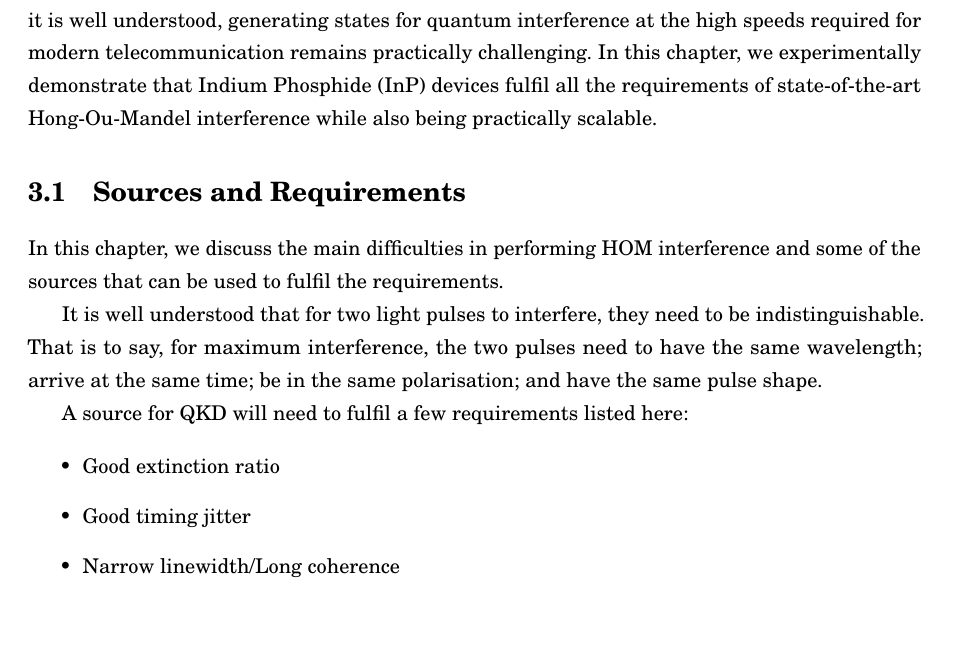
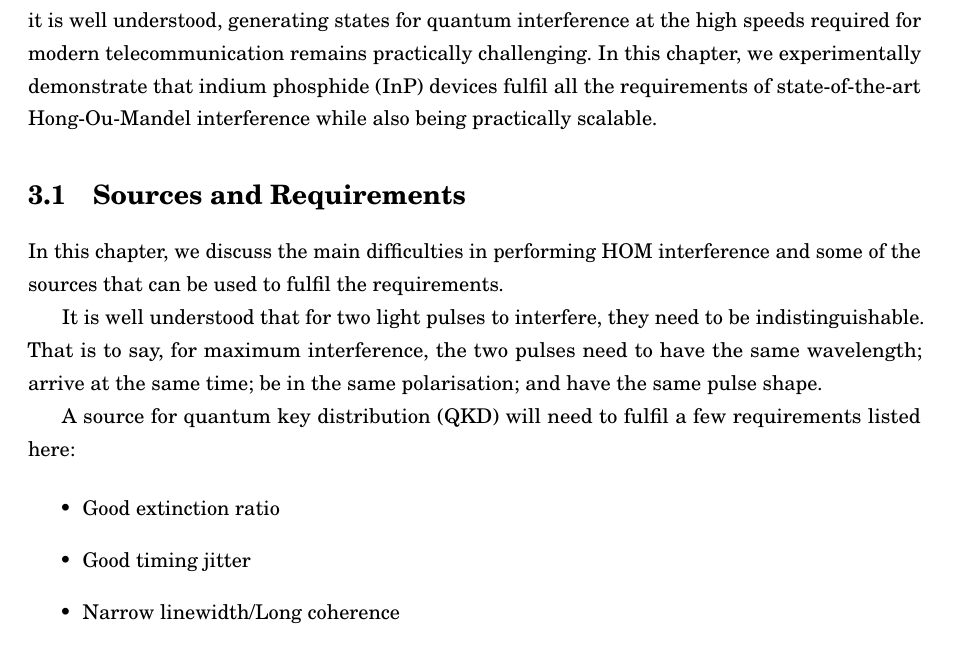
Before and after one commit to hsemenenko/Thesis, a LaTeX thesis (henry_semenenko_thesis.tex, which reads chapters/chapter03/chap03.tex, glossaryEntries.tex): part of page 19 of 30, cut so that both start at the same text, the shorter picture padded with empty space. Compiled offline with pdfLaTeX.

Commit message:
Added glossary package and entries TeX file

```diff
--- a/chapters/chapter03/chap03.tex
+++ b/chapters/chapter03/chap03.tex
@@ -7,17 +7,17 @@
 \chapter{Hong-Ou-Mandel Interference Between Integrated Devices}
 \label{chap:hom}
 
-Hong-Ou-Mandel (HOM) interference is a fundamental tool in any quantum engineer's toolbox. It underpins a range of quantum technologies ranging from computing to communication. While it is well understood, generating states for quantum interference at the high speeds required for modern telecommunication remains practically challenging. In this chapter, we experimentally demonstrate that Indium Phosphide (InP) devices fulfil all the requirements of state-of-the-art Hong-Ou-Mandel interference while also being practically scalable.
+\gls{HOM} interference is a fundamental tool in any quantum engineer's toolbox. It underpins a range of quantum technologies ranging from computing to communication. While it is well understood, generating states for quantum interference at the high speeds required for modern telecommunication remains practically challenging. In this chapter, we experimentally demonstrate that \gls{InP} devices fulfil all the requirements of state-of-the-art Hong-Ou-Mandel interference while also being practically scalable.
 
 %=======
 \section{Sources and Requirements}
 \label{sec:sources}
 
-In this chapter, we discuss the main difficulties in performing HOM interference and some of the sources that can be used to fulfil the requirements.
+In this chapter, we discuss the main difficulties in performing	\gls{HOM} interference and some of the sources that can be used to fulfil the requirements.
 
 It is well understood that for two light pulses to interfere, they need to be indistinguishable. That is to say, for maximum interference, the two pulses need to have the same wavelength; arrive at the same time; be in the same polarisation; and have the same pulse shape.
 
-A source for QKD will need to fulfil a few requirements listed here:
+A source for \gls{QKD} will need to fulfil a few requirements listed here:
 
 \begin{itemize}
 	\item Good extinction ratio
--- /dev/null
+++ b/glossaryEntries.tex
@@ -0,0 +1,7 @@
+\newacronym{laser}{laser}{light amplification by stimulatedemission of radiation}
+
+\newacronym{HOM}{HOM}{Hong-Ou-Mandel}
+
+\newacronym{QKD}{QKD}{quantum key distribution}
+
+\newacronym{InP}{InP}{indium phosphide}
--- a/henry_semenenko_thesis.tex
+++ b/henry_semenenko_thesis.tex
@@ -197,11 +197,61 @@
 \usetikzlibrary{arrows,shapes,snakes,
 		       automata,backgrounds,
 		       petri,topaths}				%To use diverse features from tikz
+
+%%% GLOSSARIES STUFF %%%
+	% You will need to add "makeglossaries %" to the build chain after the first latex compilation. A sutable build chain for texmaker is:
+	% latex -interaction=nonstopmode %.tex|makeglossaries %|bibtex %|latex -interaction=nonstopmode %.tex|latex -interaction=nonstopmode %.tex|dvips -Pdownload35 -o %.ps %.dvi|ps2pdf %.ps|"C:/Program Files (x86)/Adobe/Reader 11.0/Reader/AcroRd32.exe" %.pdf
+	\usepackage[acronyms,toc,symbols,section,nogroupskip]{glossaries-extra}
+	\setabbreviationstyle{long-short}
+	\setabbreviationstyle[acronym]{long-short}
+	%\newglossary[glg-u]{units}{gls-u}{glo-u}{List of Units}
+	%\newglossary[glg-a]{abbreviations}{gls-a}{glo-a}{List of Abbreviations}
+	\newglossary[glg-f]{functions}{gls-f}{glo-f}{List of Functions}
+	\loadglsentries{glossaryEntries}
+	% Something important
+	\makeglossaries
+	% Add the ones that may not be referenced in the text
+	%\glsadd{S}
+	%\glsadd{j}
+	%\glsadd{mps}
+	% This command makes sure the entry name is in bold
+	\renewcommand{\glsnamefont}[1]{\textbf{#1}}
+	% Make the second column a bit wider
+	%\setlength{\glsdescwidth}{0.7\textwidth}
+	% GLS style modified from that shown on https://tex.stackexchange.com/questions/161443/glossary-style-long-but-without-the-indentation-before-the-notations
+	\newglossarystyle{mylong}{%
+		\renewenvironment{theglossary}%
+			{\begin{longtable}[l]{lp{\glsdescwidth}p{\glspagelistwidth}}}%
+			{\end{longtable}}%
+		\renewcommand*{\glossaryheader}{}%
+		\renewcommand*{\glsgroupheading}[1]{}%
+		\renewcommand{\glossentry}[2]{%
+			\glsentryitem{##1}\glstarget{##1}{\glossentryname{##1}} &
+			%\glossentrysymbol{##1} &
+			\glossentrydesc{##1} &
+			##2\tabularnewline
+		}%
+		\renewcommand{\subglossentry}[3]{%
+			&
+			\glssubentryitem{##2}%
+			%\glossentrysymbol{##2} &
+			\glstarget{##2}{\strut}\glossentrydesc{##2} & ##3\tabularnewline
+		}%
+		\renewcommand*{\glsgroupskip}{%
+			\ifglsnogroupskip\else & & \tabularnewline\fi}%
+	}
+%%% END OF GLOSSARIES STUFF %%%
+
 %
 %Reduce widows  (the last line of a paragraph at the start of a page) and orphans
 % (the first line of paragraph at the end of a page)
 \widowpenalty=1000
 \clubpenalty=1000
+
+
+
+
+
 %
 % New command definitions for my thesis
 %
```
Also changed, not shown: 1 other file.
